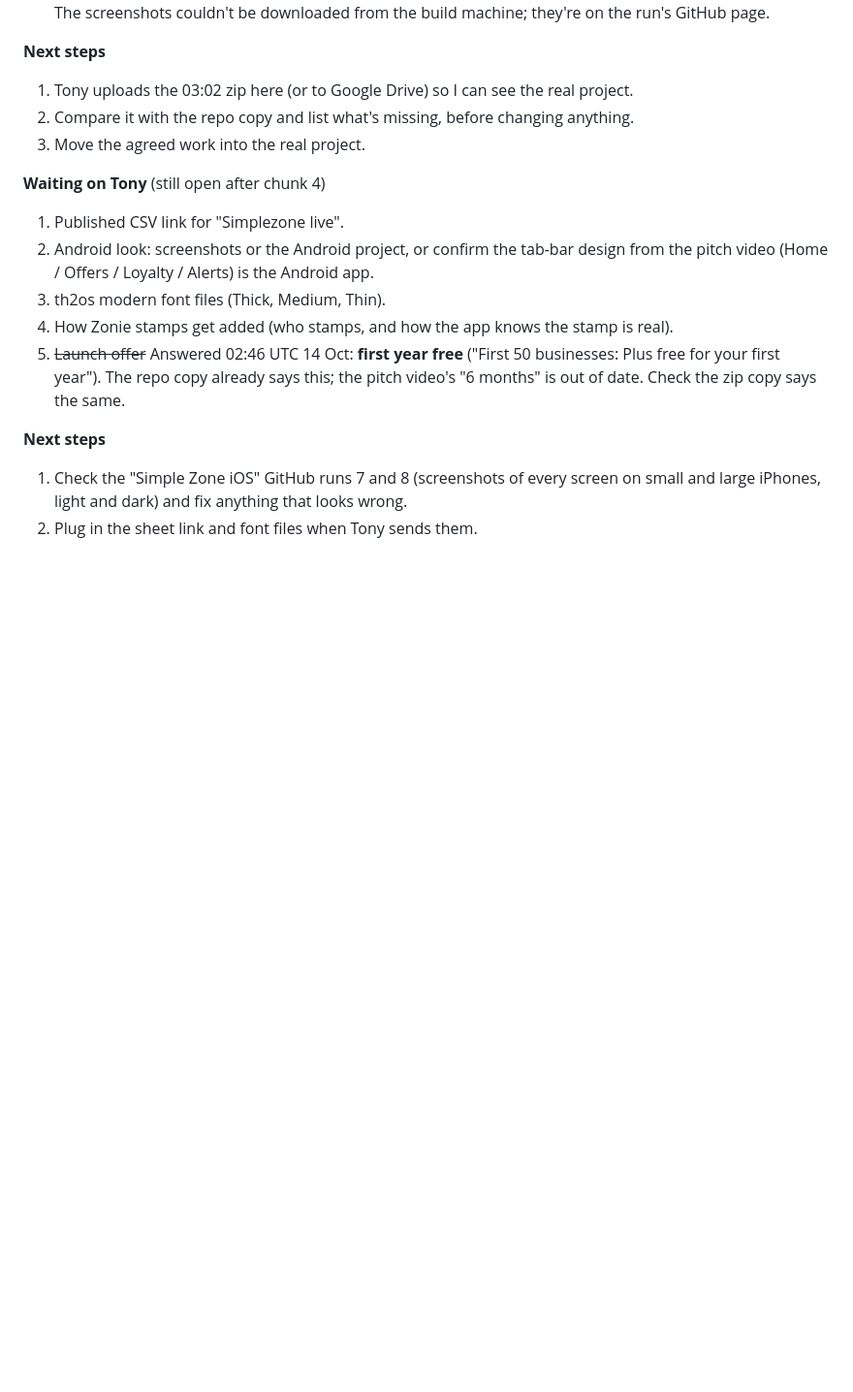
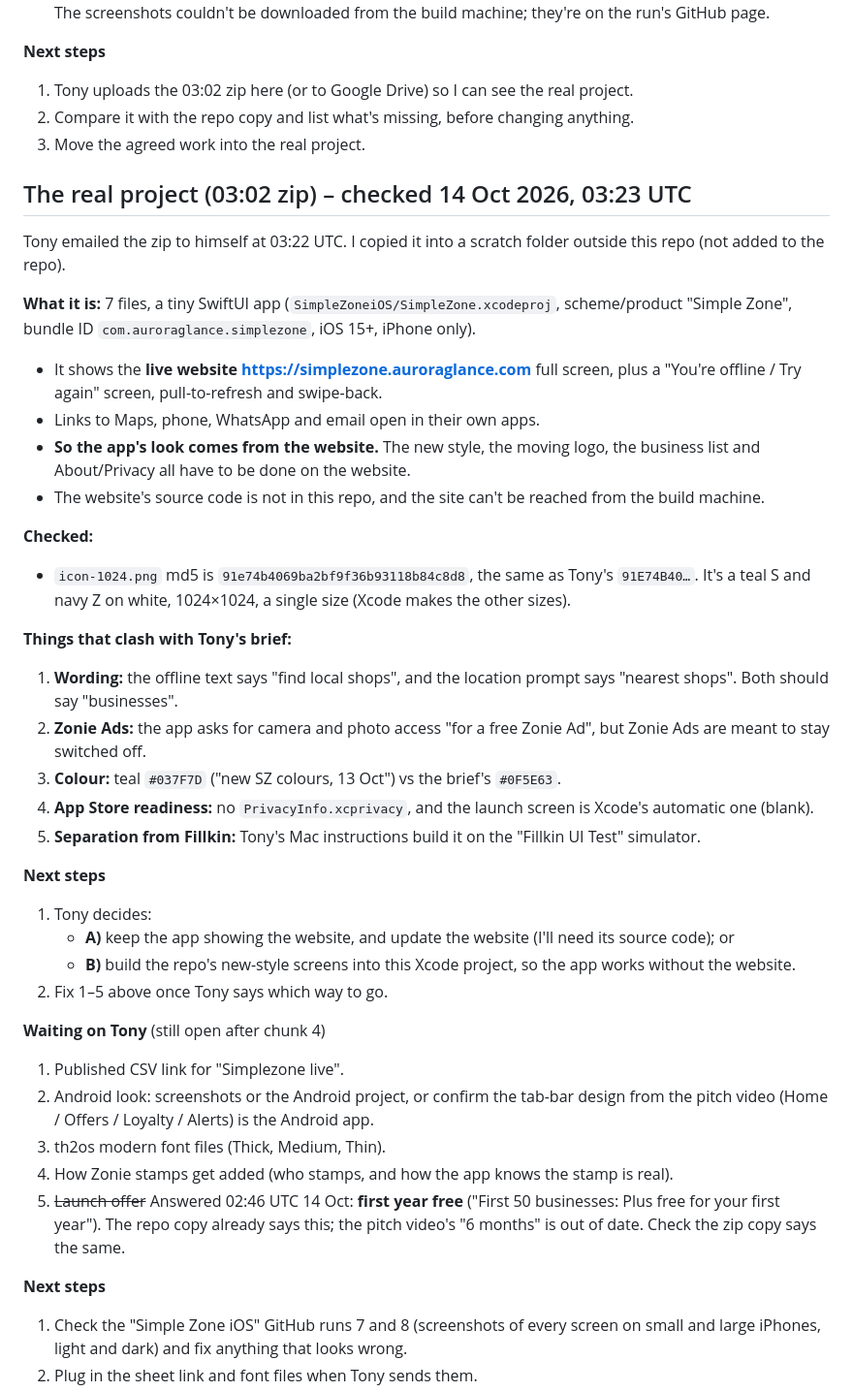
Before and after one commit to watersanthony232-oss/stackblitz-starters-ic8dbygf, a Markdown page: simplezone/HANDOVER.md, the part around the change. Shown at 97% size. Drawn GitHub-style; blank space fills up the shorter version.

Commit message:
Simple Zone: HANDOVER notes on the real (zip) Xcode project
Co-Authored-By: Claude Opus 5.5 <noreply@anthropic.com>
Claude-Session: https://claude.ai/code/session_01LMomvy5wGLazhP61QGXonw

```diff
--- a/simplezone/HANDOVER.md
+++ b/simplezone/HANDOVER.md
@@ -110,6 +110,32 @@ No reply after chunk 2, so I carried on as agreed.
 2. Compare it with the repo copy and list what's missing, before changing anything.
 3. Move the agreed work into the real project.
 
+## The real project (03:02 zip) – checked 14 Oct 2026, 03:23 UTC
+
+Tony emailed the zip to himself at 03:22 UTC. I copied it into a scratch folder outside this repo (not added to the repo).
+
+**What it is:** 7 files, a tiny SwiftUI app (`SimpleZoneiOS/SimpleZone.xcodeproj`, scheme/product "Simple Zone", bundle ID `com.auroraglance.simplezone`, iOS 15+, iPhone only).
+- It shows the **live website https://simplezone.auroraglance.com** full screen, plus a "You're offline / Try again" screen, pull-to-refresh and swipe-back.
+- Links to Maps, phone, WhatsApp and email open in their own apps.
+- **So the app's look comes from the website.** The new style, the moving logo, the business list and About/Privacy all have to be done on the website.
+- The website's source code is not in this repo, and the site can't be reached from the build machine.
+
+**Checked:**
+- `icon-1024.png` md5 is `91e74b4069ba2bf9f36b93118b84c8d8`, the same as Tony's `91E74B40…`. It's a teal S and navy Z on white, 1024×1024, a single size (Xcode makes the other sizes).
+
+**Things that clash with Tony's brief:**
+1. **Wording:** the offline text says "find local shops", and the location prompt says "nearest shops". Both should say "businesses".
+2. **Zonie Ads:** the app asks for camera and photo access "for a free Zonie Ad", but Zonie Ads are meant to stay switched off.
+3. **Colour:** teal `#037F7D` ("new SZ colours, 13 Oct") vs the brief's `#0F5E63`.
+4. **App Store readiness:** no `PrivacyInfo.xcprivacy`, and the launch screen is Xcode's automatic one (blank).
+5. **Separation from Fillkin:** Tony's Mac instructions build it on the "Fillkin UI Test" simulator.
+
+**Next steps**
+1. Tony decides:
+   - **A)** keep the app showing the website, and update the website (I'll need its source code); or
+   - **B)** build the repo's new-style screens into this Xcode project, so the app works without the website.
+2. Fix 1–5 above once Tony says which way to go.
+
 **Waiting on Tony** (still open after chunk 4)
 1. Published CSV link for "Simplezone live".
 2. Android look: screenshots or the Android project, or confirm the tab-bar design from the pitch video (Home / Offers / Loyalty / Alerts) is the Android app.
```
